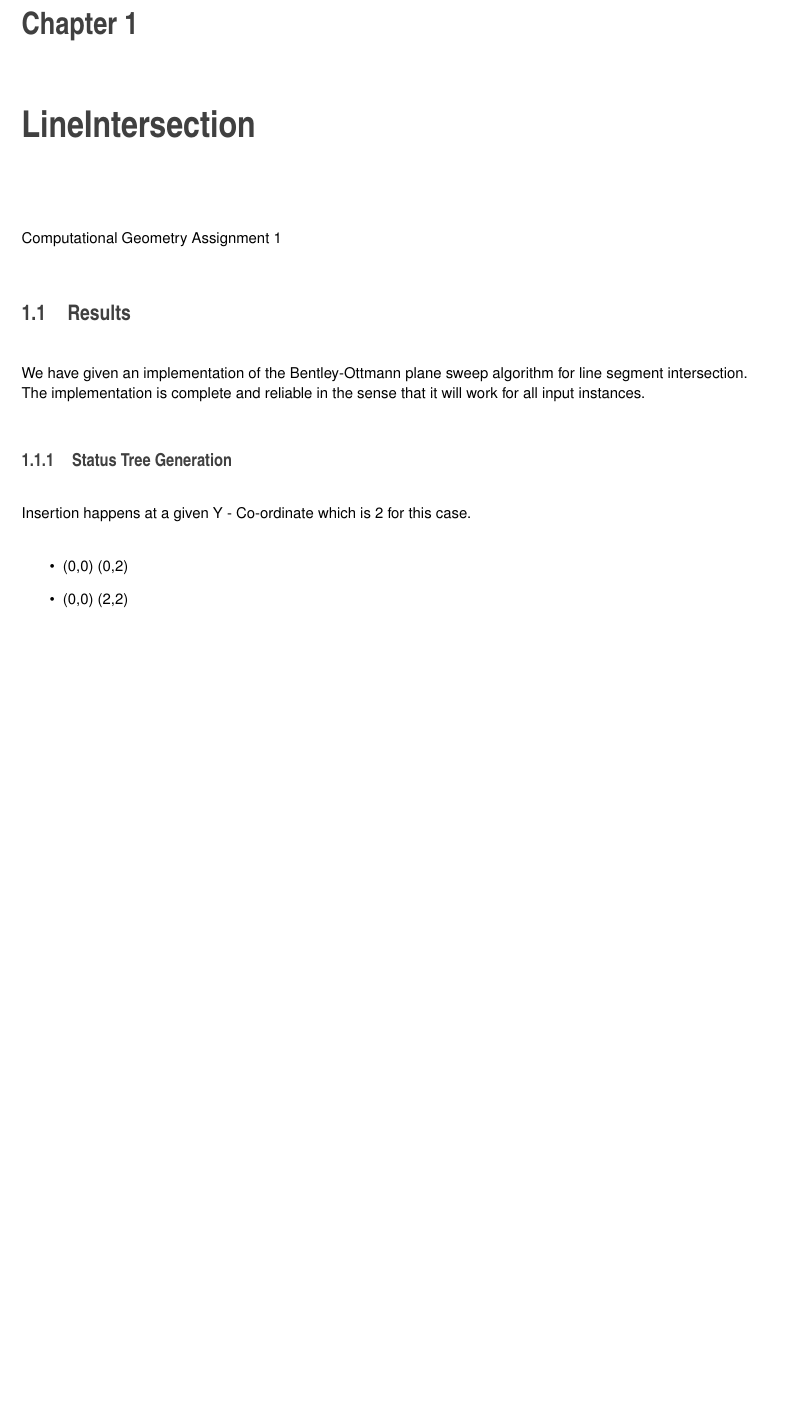
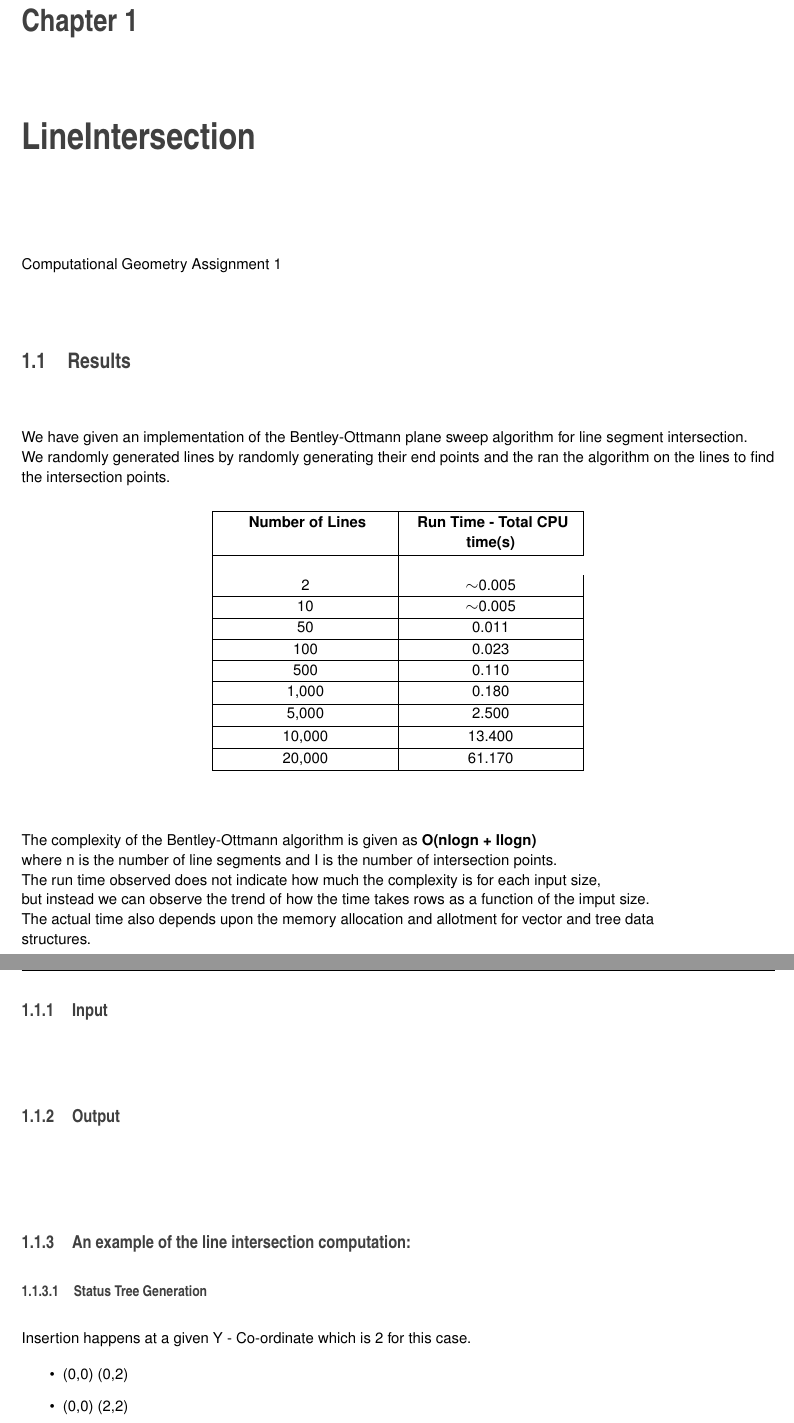
Before and after one commit to yashdeep97/LineIntersection, a LaTeX book (docs/latex/refman.tex, which reads docs/latex/index.tex): part of page 5 of 23 before the commit and two parts of pages 5 and 6 of 23 after it, the two joined at a grey line, cut so that both start at the same text, the shorter picture padded with empty space. Compiled offline with pdfLaTeX.

Commit message:
Finish assignment and fix documentation

```diff
--- a/docs/latex/index.tex
+++ b/docs/latex/index.tex
@@ -1,5 +1,48 @@
 Computational Geometry Assignment 1\hypertarget{index_autotoc_md1}{}\doxysection{Results}\label{index_autotoc_md1}
-We have given an implementation of the Bentley-\/\+Ottmann plane sweep algorithm for line segment intersection. The implementation is complete and reliable in the sense that it will work for all input instances.\hypertarget{index_autotoc_md2}{}\doxysubsection{Status Tree Generation}\label{index_autotoc_md2}
+We have given an implementation of the Bentley-\/\+Ottmann plane sweep algorithm for line segment intersection.~\newline
+ We randomly generated lines by randomly generating their end points and the ran the algorithm on the lines to find the intersection points.
+
+\tabulinesep=1mm
+\begin{longtabu}spread 0pt [c]{*{2}{|X[-1]}|}
+\hline
+\PBS\centering \cellcolor{\tableheadbgcolor}\textbf{ Number of Lines  }&\PBS\centering \cellcolor{\tableheadbgcolor}\textbf{ Run Time -\/ Total C\+PU time(s)   }\\\cline{1-2}
+\endfirsthead
+\hline
+\endfoot
+\hline
+\PBS\centering \cellcolor{\tableheadbgcolor}\textbf{ Number of Lines  }&\PBS\centering \cellcolor{\tableheadbgcolor}\textbf{ Run Time -\/ Total C\+PU time(s)   }\\\cline{1-2}
+\endhead
+\PBS\centering 2  &\PBS\centering $\sim$0.005   \\\cline{1-2}
+\PBS\centering 10  &\PBS\centering $\sim$0.005   \\\cline{1-2}
+\PBS\centering 50  &\PBS\centering 0.\+011   \\\cline{1-2}
+\PBS\centering 100  &\PBS\centering 0.\+023   \\\cline{1-2}
+\PBS\centering 500  &\PBS\centering 0.\+110   \\\cline{1-2}
+\PBS\centering 1,000  &\PBS\centering 0.\+180   \\\cline{1-2}
+\PBS\centering 5,000  &\PBS\centering 2.\+500   \\\cline{1-2}
+\PBS\centering 10,000  &\PBS\centering 13.\+400   \\\cline{1-2}
+\PBS\centering 20,000  &\PBS\centering 61.\+170   \\\cline{1-2}
+\end{longtabu}
+
+
+The complexity of the Bentley-\/\+Ottmann algorithm is given as {\bfseries{O(nlogn + Ilogn)}} ~\newline
+ where n is the number of line segments and I is the number of intersection points.~\newline
+ The run time observed does not indicate how much the complexity is for each input size, ~\newline
+ but instead we can observe the trend of how the time takes rows as a function of the imput size.~\newline
+ The actual time also depends upon the memory allocation and allotment for vector and tree data~\newline
+ structures.
+
+~\newline
+ \hypertarget{index_autotoc_md2}{}\doxysubsection{Input}\label{index_autotoc_md2}
+
+
+~\newline
+ \hypertarget{index_autotoc_md3}{}\doxysubsection{Output}\label{index_autotoc_md3}
+
+
+~\newline
+ ~\newline
+ \hypertarget{index_autotoc_md4}{}\doxysubsection{An example of the line intersection computation\+:}\label{index_autotoc_md4}
+\hypertarget{index_autotoc_md5}{}\doxysubsubsection{Status Tree Generation}\label{index_autotoc_md5}
 Insertion happens at a given Y -\/ Co-\/ordinate which is 2 for this case.
 \begin{DoxyItemize}
 \item (0,0) (0,2)
```
Also changed, not shown: Qt-gui/points.txt (+8 -4 lines), README.md, docs/latex/index.tex (10 more changed lines), 6 other files.
